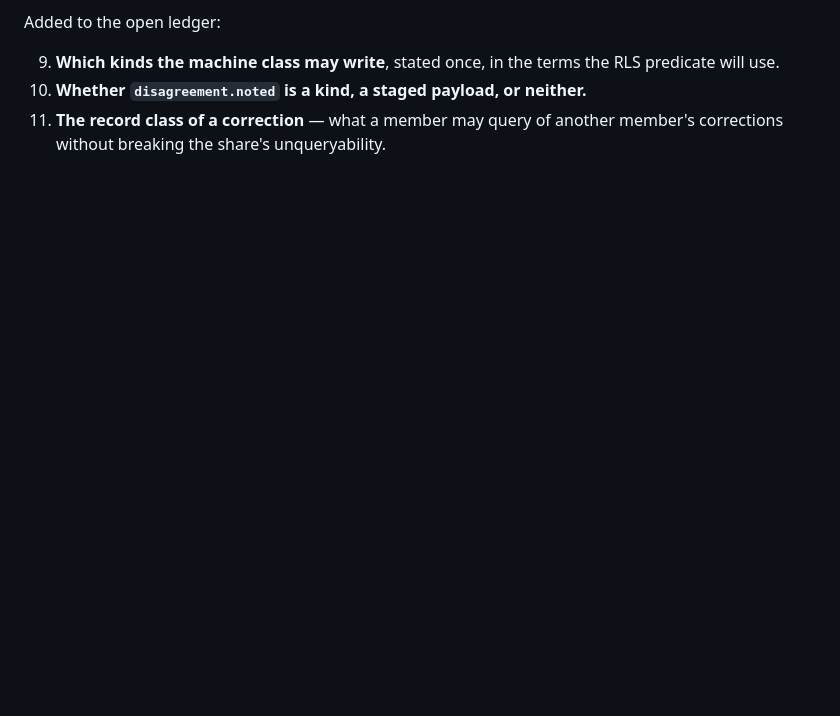
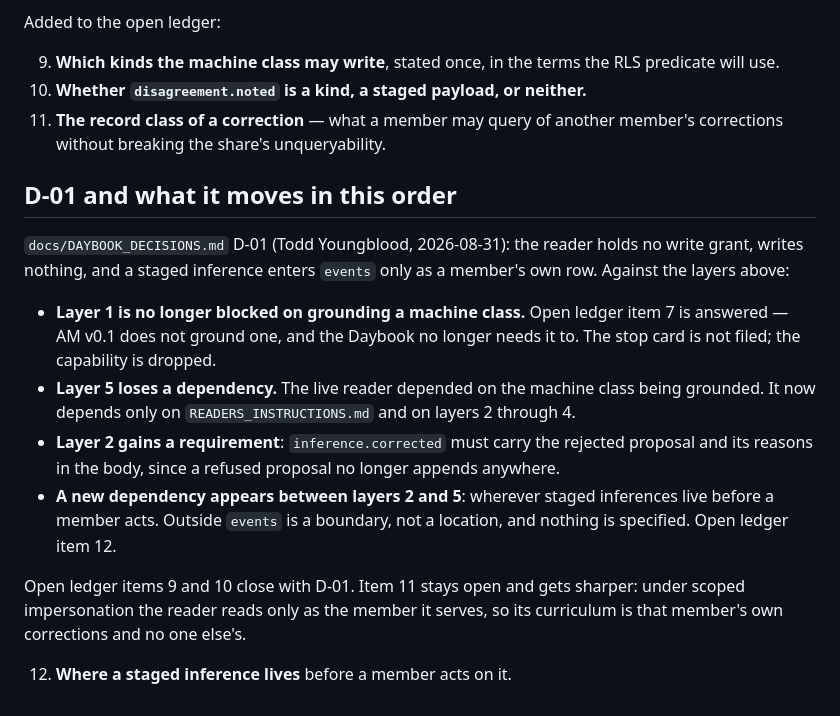
Before and after one commit to Techne-Co-op/open-world, a Markdown page: docs/DAYBOOK_DEPENDENCY_ORDER.md, the part around the change. GitHub-like rendering; blank space fills up the shorter version.

```diff
--- a/docs/DAYBOOK_DEPENDENCY_ORDER.md
+++ b/docs/DAYBOOK_DEPENDENCY_ORDER.md
@@ -148,3 +148,16 @@ Added to the open ledger:
 9. **Which kinds the machine class may write**, stated once, in the terms the RLS predicate will use.
 10. **Whether `disagreement.noted` is a kind, a staged payload, or neither.**
 11. **The record class of a correction** — what a member may query of another member's corrections without breaking the share's unqueryability.
+
+## D-01 and what it moves in this order
+
+`docs/DAYBOOK_DECISIONS.md` D-01 (Todd Youngblood, 2026-08-31): the reader holds no write grant, writes nothing, and a staged inference enters `events` only as a member's own row. Against the layers above:
+
+- **Layer 1 is no longer blocked on grounding a machine class.** Open ledger item 7 is answered — AM v0.1 does not ground one, and the Daybook no longer needs it to. The stop card is not filed; the capability is dropped.
+- **Layer 5 loses a dependency.** The live reader depended on the machine class being grounded. It now depends only on `READERS_INSTRUCTIONS.md` and on layers 2 through 4.
+- **Layer 2 gains a requirement**: `inference.corrected` must carry the rejected proposal and its reasons in the body, since a refused proposal no longer appends anywhere.
+- **A new dependency appears between layers 2 and 5**: wherever staged inferences live before a member acts. Outside `events` is a boundary, not a location, and nothing is specified. Open ledger item 12.
+
+Open ledger items 9 and 10 close with D-01. Item 11 stays open and gets sharper: under scoped impersonation the reader reads only as the member it serves, so its curriculum is that member's own corrections and no one else's.
+
+12. **Where a staged inference lives** before a member acts on it.
```
Also changed, not shown: docs/DAYBOOK_DECISIONS.md (added, +52 -0 lines).
